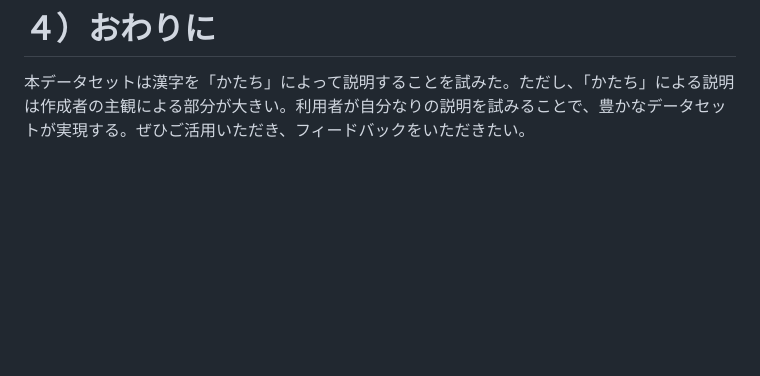
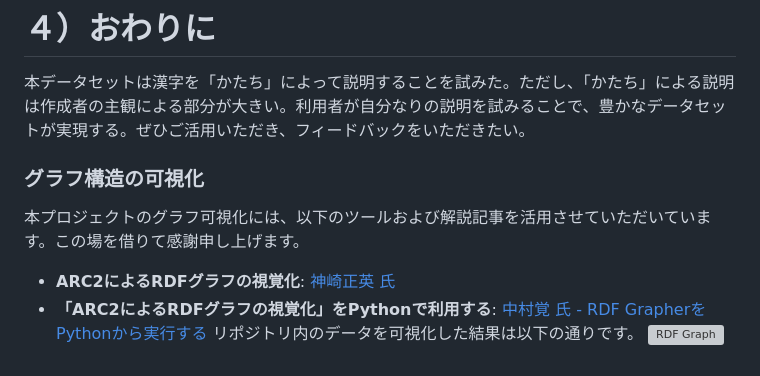
Before and after one commit to MIWAR-u/kanji-katati-input, a Markdown page: README.md, the part around the change. GitHub-like rendering; blank space fills up the shorter version; grey boxes are pictures that could not be loaded.

```diff
--- a/README.md
+++ b/README.md
@@ -116,3 +116,10 @@ CHISE文字モデルを活用した漢字検索システムでは、漢字の構
 
 # ４）おわりに
 本データセットは漢字を「かたち」によって説明することを試みた。ただし、「かたち」による説明は作成者の主観による部分が大きい。利用者が自分なりの説明を試みることで、豊かなデータセットが実現する。ぜひご活用いただき、フィードバックをいただきたい。
+
+### グラフ構造の可視化
+本プロジェクトのグラフ可視化には、以下のツールおよび解説記事を活用させていただいています。この場を借りて感謝申し上げます。
+* **ARC2によるRDFグラフの視覚化**: [神崎正英 氏](https://www.kanzaki.com/works/2009/pub/graph-draw)
+* **「ARC2によるRDFグラフの視覚化」をPythonで利用する**: [中村覚 氏 - RDF GrapherをPythonから実行する](https://zenn.dev/nakamura196/articles/b8b471d62af4e8)
+リポジトリ内のデータを可視化した結果は以下の通りです。
+![RDF Graph](./graph.svg)
```
